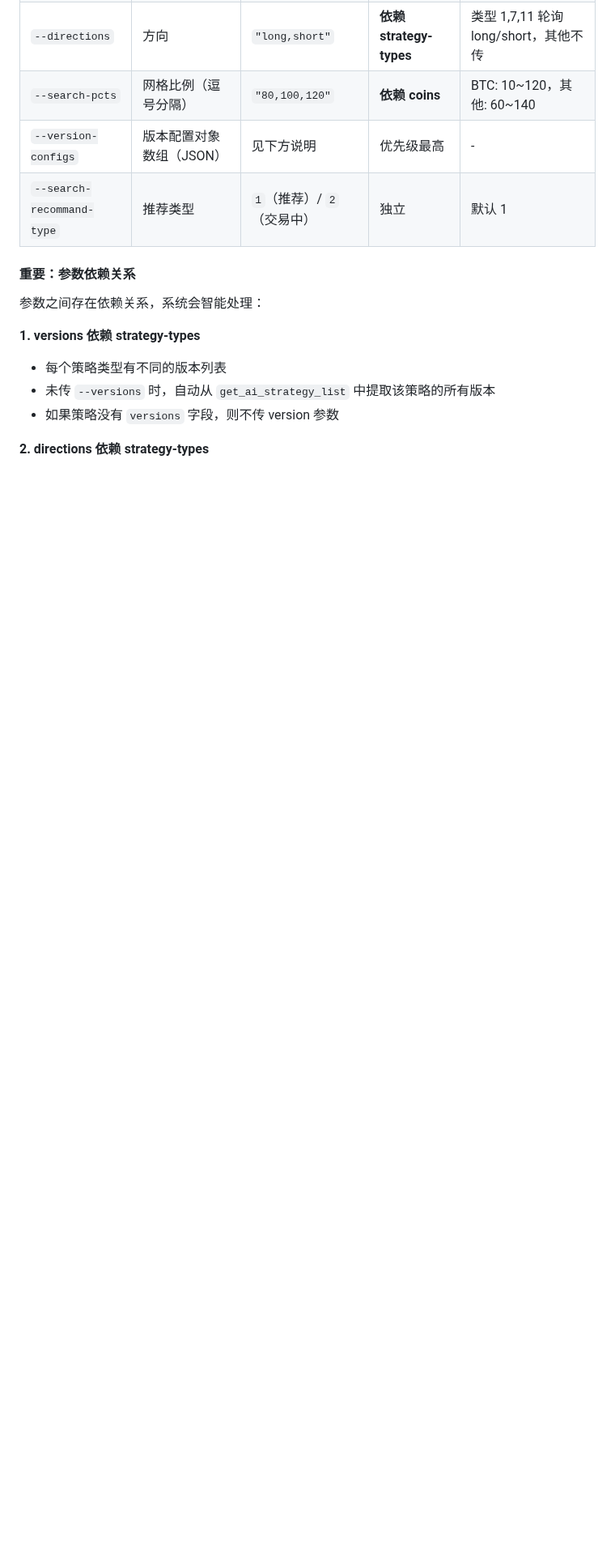
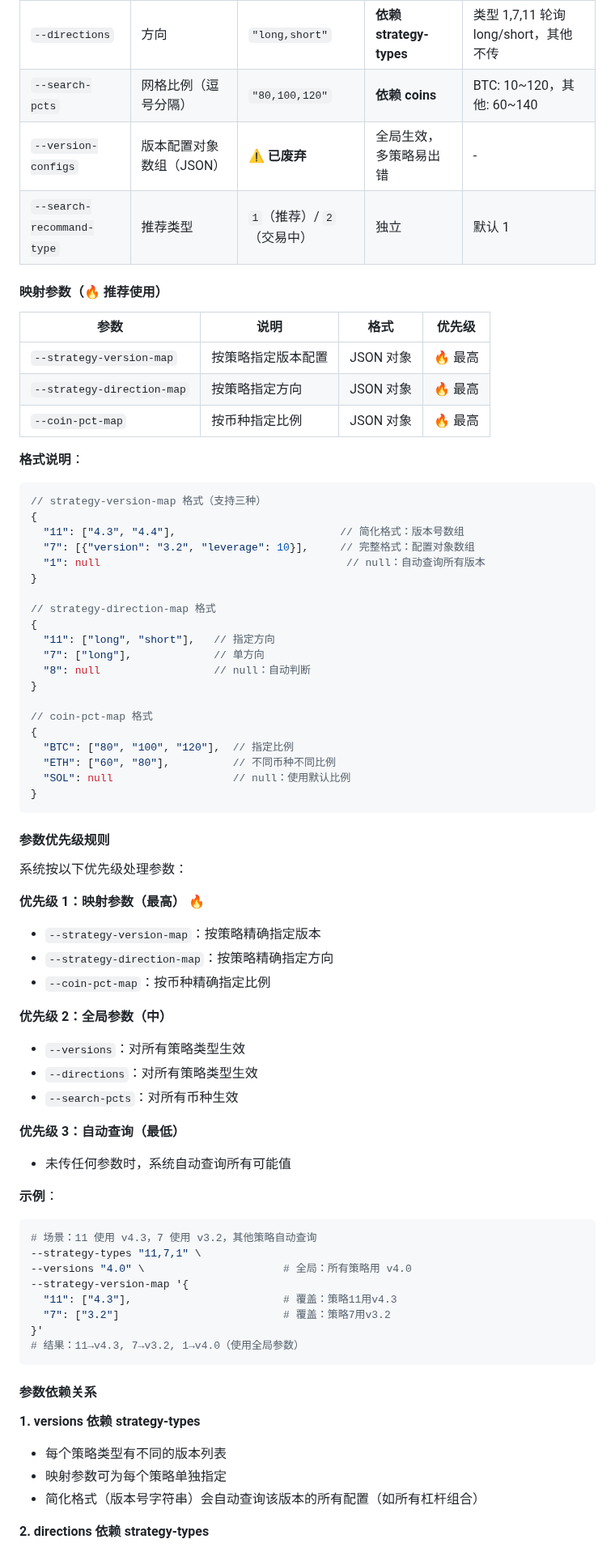
Before and after one commit to FA-alpha/QuantClaw, a Markdown page: skills/backtest-query/SKILL.md, the part around one of its changes. Shown at 81% size. Drawn GitHub-style; blank space fills up the shorter version.

````diff
--- a/skills/backtest-query/SKILL.md
+++ b/skills/backtest-query/SKILL.md
@@ -58,17 +60,76 @@ python3 skills/backtest-query/query.py \
 | `--versions` | 版本号（逗号分隔） | `"4.2,4.3"` | **依赖 strategy-types** | 自动提取该策略的所有版本 |
 | `--directions` | 方向 | `"long,short"` | **依赖 strategy-types** | 类型 1,7,11 轮询 long/short，其他不传 |
 | `--search-pcts` | 网格比例（逗号分隔） | `"80,100,120"` | **依赖 coins** | BTC: 10~120，其他: 60~140 |
-| `--version-configs` | 版本配置对象数组（JSON） | 见下方说明 | 优先级最高 | - |
+| `--version-configs` | 版本配置对象数组（JSON） | ⚠️ **已废弃** | 全局生效，多策略易出错 | - |
 | `--search-recommand-type` | 推荐类型 | `1`（推荐）/ `2`（交易中） | 独立 | 默认 1 |
 
-#### 重要：参数依赖关系
+#### 映射参数（🔥 推荐使用）
 
-参数之间存在依赖关系，系统会智能处理：
+| 参数 | 说明 | 格式 | 优先级 |
+|------|------|------|--------|
+| `--strategy-version-map` | 按策略指定版本配置 | JSON 对象 | 🔥 最高 |
+| `--strategy-direction-map` | 按策略指定方向 | JSON 对象 | 🔥 最高 |
+| `--coin-pct-map` | 按币种指定比例 | JSON 对象 | 🔥 最高 |
+
+**格式说明**：
+```json
+// strategy-version-map 格式（支持三种）
+{
+  "11": ["4.3", "4.4"],                          // 简化格式：版本号数组
+  "7": [{"version": "3.2", "leverage": 10}],     // 完整格式：配置对象数组
+  "1": null                                       // null：自动查询所有版本
+}
+
+// strategy-direction-map 格式
+{
+  "11": ["long", "short"],   // 指定方向
+  "7": ["long"],             // 单方向
+  "8": null                  // null：自动判断
+}
+
+// coin-pct-map 格式
+{
+  "BTC": ["80", "100", "120"],  // 指定比例
+  "ETH": ["60", "80"],          // 不同币种不同比例
+  "SOL": null                   // null：使用默认比例
+}
+```
+
+#### 参数优先级规则
+
+系统按以下优先级处理参数：
+
+**优先级 1：映射参数（最高）** 🔥
+- `--strategy-version-map`：按策略精确指定版本
+- `--strategy-direction-map`：按策略精确指定方向
+- `--coin-pct-map`：按币种精确指定比例
+
+**优先级 2：全局参数（中）**
+- `--versions`：对所有策略类型生效
+- `--directions`：对所有策略类型生效
+- `--search-pcts`：对所有币种生效
+
+**优先级 3：自动查询（最低）**
+- 未传任何参数时，系统自动查询所有可能值
+
+**示例**：
+```bash
+# 场景：11 使用 v4.3，7 使用 v3.2，其他策略自动查询
+--strategy-types "11,7,1" \
+--versions "4.0" \                      # 全局：所有策略用 v4.0
+--strategy-version-map '{
+  "11": ["4.3"],                        # 覆盖：策略11用v4.3
+  "7": ["3.2"]                          # 覆盖：策略7用v3.2
+}'
+# 结果：11→v4.3, 7→v3.2, 1→v4.0（使用全局参数）
+```
+
+#### 参数依赖关系
 
 **1. versions 依赖 strategy-types**
 - 每个策略类型有不同的版本列表
-- 未传 `--versions` 时，自动从 `get_ai_strategy_list` 中提取该策略的所有版本
-- 如果策略没有 `versions` 字段，则不传 version 参数
+- 映射参数可为每个策略单独指定
+- 简化格式（版本号字符串）会自动查询该版本的所有配置（如所有杠杆组合）
 
 **2. directions 依赖 strategy-types**
 - 仅策略类型 **1, 7, 11** 需要传方向
````
Also changed, not shown: other parts of skills/backtest-query/SKILL.md (+124 -53 lines).
